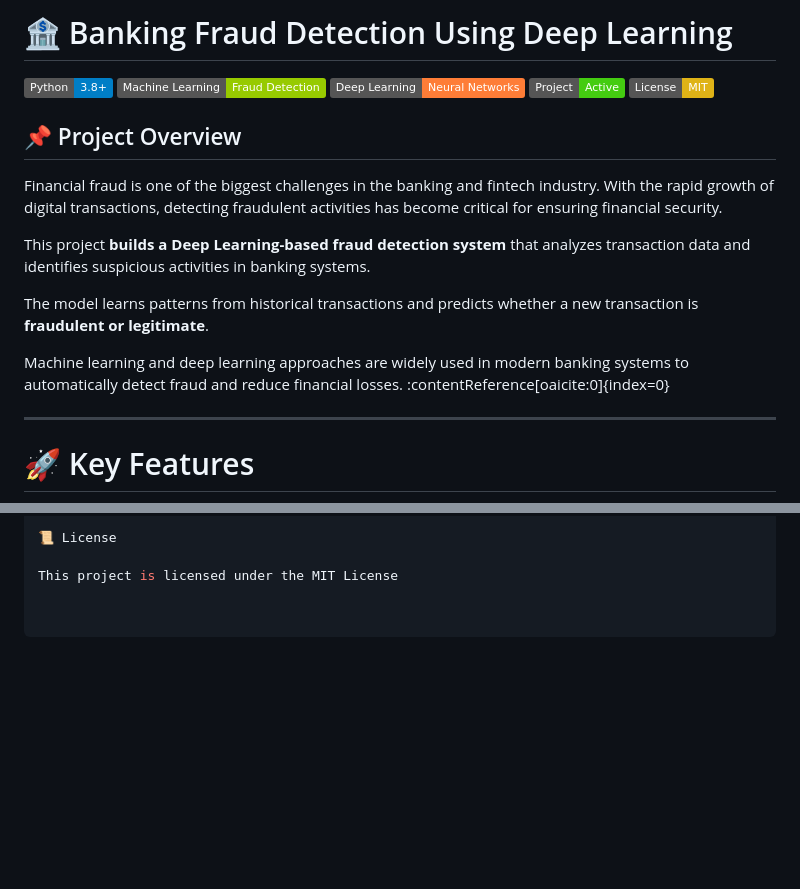
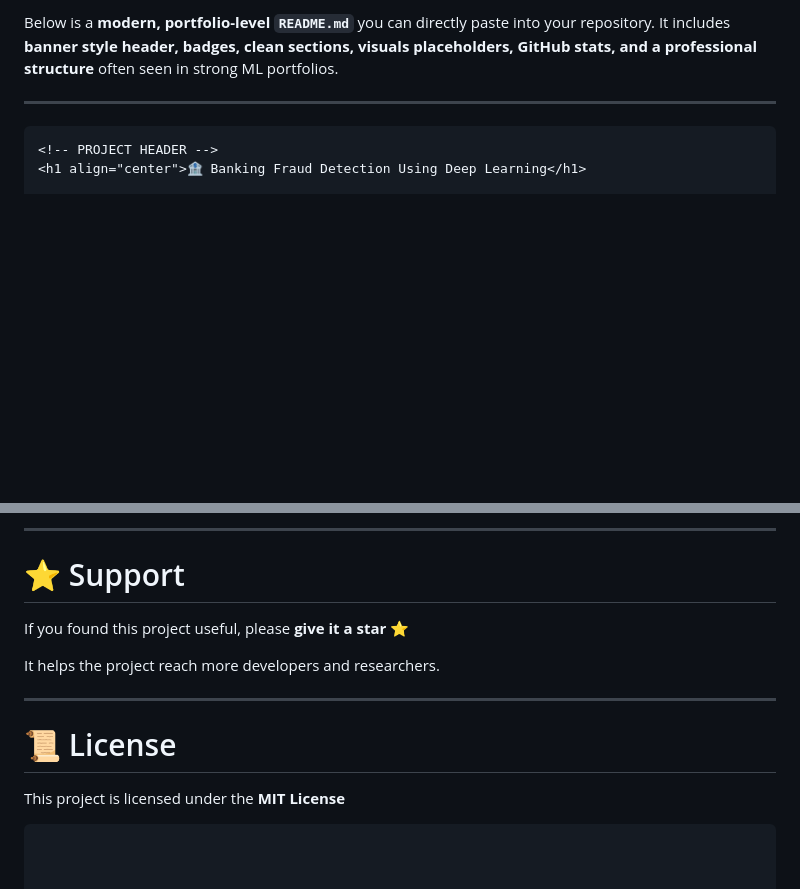
Before and after one commit to haleema-khatun/Banking-Fraud-Detection-Using-DL, a Markdown page: README.md, 2 parts joined by grey strips. Rendered like a GitHub page; badges without logos; blank space fills up the shorter version.

Commit message:
Revamp README with modern portfolio style
Updated README.md to enhance structure and content.

````diff
--- a/README.md
+++ b/README.md
@@ -1,22 +1,9 @@
-# 🏦 Banking Fraud Detection Using Deep Learning
-
-![Python](https://img.shields.io/badge/Python-3.8+-blue.svg)
-![Machine Learning](https://img.shields.io/badge/Machine%20Learning-Fraud%20Detection-green)
-![Deep Learning](https://img.shields.io/badge/Deep%20Learning-Neural%20Networks-orange)
-![Status](https://img.shields.io/badge/Project-Active-success)
-![License](https://img.shields.io/badge/License-MIT-yellow)
-
-## 📌 Project Overview
-
-Financial fraud is one of the biggest challenges in the banking and fintech industry. With the rapid growth of digital transactions, detecting fraudulent activities has become critical for ensuring financial security.
-
-This project **builds a Deep Learning-based fraud detection system** that analyzes transaction data and identifies suspicious activities in banking systems.
-
-The model learns patterns from historical transactions and predicts whether a new transaction is **fraudulent or legitimate**.
-
-Machine learning and deep learning approaches are widely used in modern banking systems to automatically detect fraud and reduce financial losses. :contentReference[oaicite:0]{index=0}
+Below is a **modern, portfolio-level `README.md`** you can directly paste into your repository.
+It includes **banner style header, badges, clean sections, visuals placeholders, GitHub stats, and a professional structure** often seen in strong ML portfolios.
 
 ---
 
-# 🚀 Key Features
+```markdown
+<!-- PROJECT HEADER -->
+<h1 align="center">🏦 Banking Fraud Detection Using Deep Learning</h1>
 
@@ -145,4 +239,16 @@ It helps others discover the project and motivates further improvements.
 
-📜 License
+---
 
-This project is licensed under the MIT License
+# ⭐ Support
+
+If you found this project useful, please **give it a star ⭐**
+
+It helps the project reach more developers and researchers.
+
+---
+
+# 📜 License
+
+This project is licensed under the **MIT License**
+
+```
````
Also changed, not shown: other parts of README.md (+170 -63 lines).
